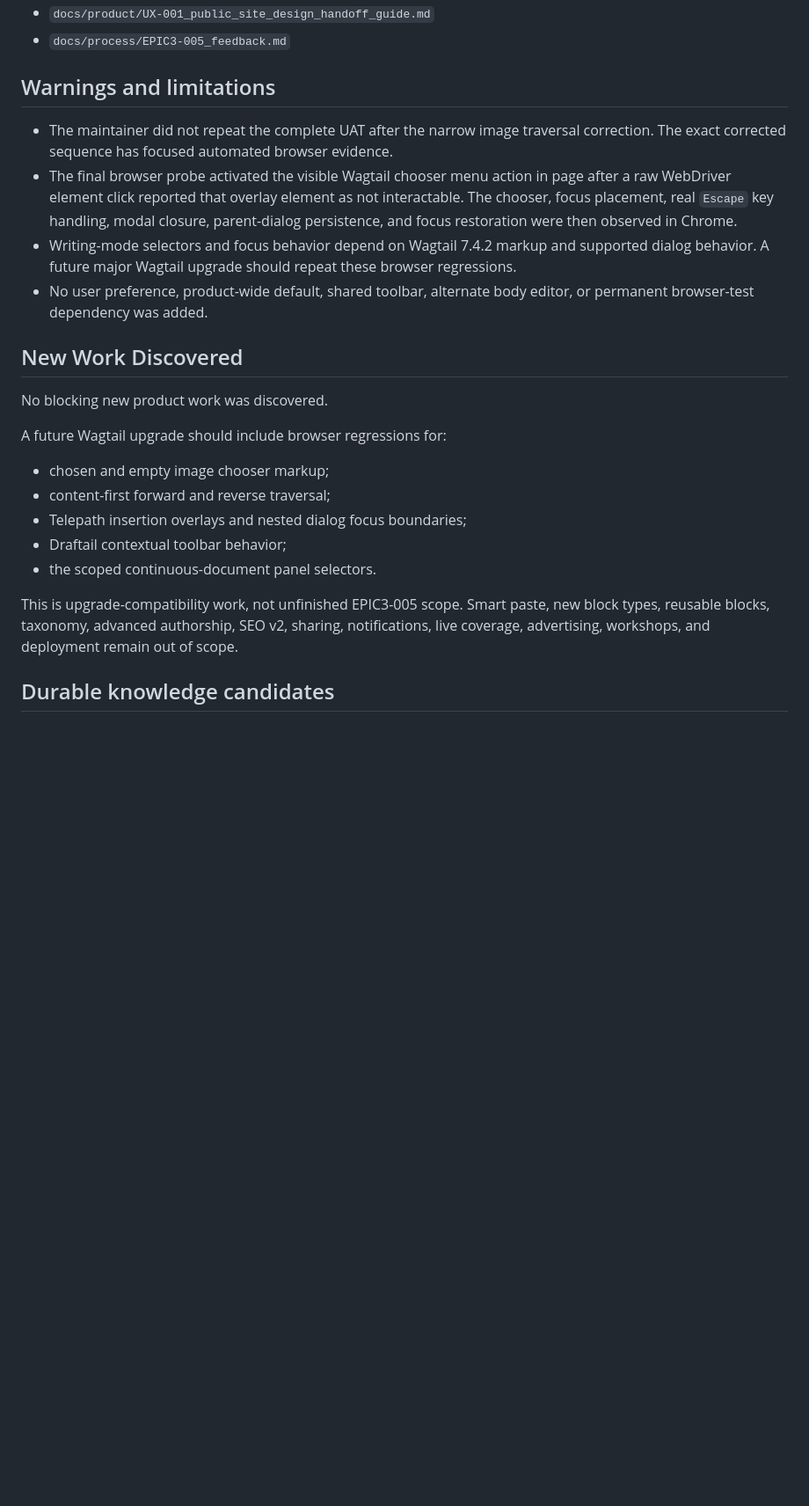
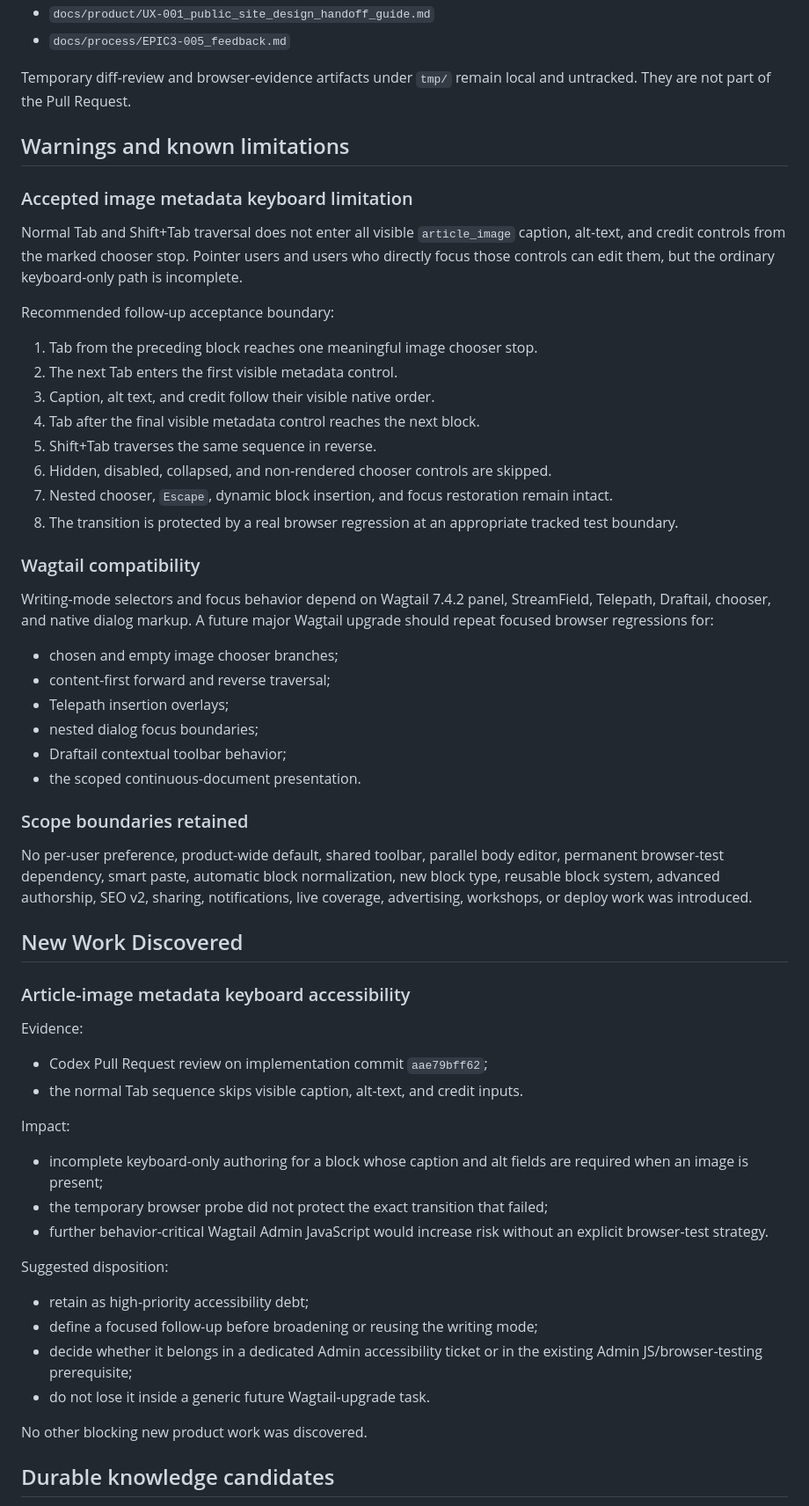
Before and after one commit to ljarufe/school-newsroom, a Markdown page: docs/process/EPIC3-005_feedback.md, the part around one of its changes. Shown at 88% size. Rendered like a GitHub page; blank space fills up the shorter version.

Commit message:
docs: finalize EPIC3-005 feedback

```diff
--- a/docs/process/EPIC3-005_feedback.md
+++ b/docs/process/EPIC3-005_feedback.md
@@ -306,38 +289,79 @@ Tests and documentation:
 - `docs/product/UX-001_public_site_design_handoff_guide.md`
 - `docs/process/EPIC3-005_feedback.md`
 
-## Warnings and limitations
+Temporary diff-review and browser-evidence artifacts under `tmp/` remain local
+and untracked. They are not part of the Pull Request.
 
-- The maintainer did not repeat the complete UAT after the narrow image
-  traversal correction. The exact corrected sequence has focused automated
-  browser evidence.
-- The final browser probe activated the visible Wagtail chooser menu action in
-  page after a raw WebDriver element click reported that overlay element as not
-  interactable. The chooser, focus placement, real `Escape` key handling, modal
-  closure, parent-dialog persistence, and focus restoration were then observed
-  in Chrome.
-- Writing-mode selectors and focus behavior depend on Wagtail 7.4.2 markup and
-  supported dialog behavior. A future major Wagtail upgrade should repeat these
-  browser regressions.
-- No user preference, product-wide default, shared toolbar, alternate body
-  editor, or permanent browser-test dependency was added.
+## Warnings and known limitations
+
+### Accepted image metadata keyboard limitation
+
+Normal Tab and Shift+Tab traversal does not enter all visible
+`article_image` caption, alt-text, and credit controls from the marked chooser
+stop. Pointer users and users who directly focus those controls can edit them,
+but the ordinary keyboard-only path is incomplete.
+
+Recommended follow-up acceptance boundary:
+
+1. Tab from the preceding block reaches one meaningful image chooser stop.
+2. The next Tab enters the first visible metadata control.
+3. Caption, alt text, and credit follow their visible native order.
+4. Tab after the final visible metadata control reaches the next block.
+5. Shift+Tab traverses the same sequence in reverse.
+6. Hidden, disabled, collapsed, and non-rendered chooser controls are skipped.
+7. Nested chooser, `Escape`, dynamic block insertion, and focus restoration
+   remain intact.
+8. The transition is protected by a real browser regression at an appropriate
+   tracked test boundary.
+
+### Wagtail compatibility
+
+Writing-mode selectors and focus behavior depend on Wagtail 7.4.2 panel,
+StreamField, Telepath, Draftail, chooser, and native dialog markup. A future
+major Wagtail upgrade should repeat focused browser regressions for:
+
+- chosen and empty image chooser branches;
+- content-first forward and reverse traversal;
+- Telepath insertion overlays;
+- nested dialog focus boundaries;
+- Draftail contextual toolbar behavior;
+- the scoped continuous-document presentation.
+
+### Scope boundaries retained
+
+No per-user preference, product-wide default, shared toolbar, parallel body
+editor, permanent browser-test dependency, smart paste, automatic block
+normalization, new block type, reusable block system, advanced authorship, SEO
+v2, sharing, notifications, live coverage, advertising, workshops, or deploy
+work was introduced.
 
 ## New Work Discovered
 
-No blocking new product work was discovered.
+### Article-image metadata keyboard accessibility
 
-A future Wagtail upgrade should include browser regressions for:
+Evidence:
 
-- chosen and empty image chooser markup;
-- content-first forward and reverse traversal;
-- Telepath insertion overlays and nested dialog focus boundaries;
-- Draftail contextual toolbar behavior;
-- the scoped continuous-document panel selectors.
+- Codex Pull Request review on implementation commit `aae79bff62`;
+- the normal Tab sequence skips visible caption, alt-text, and credit inputs.
 
-This is upgrade-compatibility work, not unfinished EPIC3-005 scope. Smart
-paste, new block types, reusable blocks, taxonomy, advanced authorship, SEO v2,
-sharing, notifications, live coverage, advertising, workshops, and deployment
-remain out of scope.
+Impact:
+
+- incomplete keyboard-only authoring for a block whose caption and alt fields
+  are required when an image is present;
+- the temporary browser probe did not protect the exact transition that
+  failed;
+- further behavior-critical Wagtail Admin JavaScript would increase risk
+  without an explicit browser-test strategy.
+
+Suggested disposition:
+
+- retain as high-priority accessibility debt;
+- define a focused follow-up before broadening or reusing the writing mode;
+- decide whether it belongs in a dedicated Admin accessibility ticket or in
+  the existing Admin JS/browser-testing prerequisite;
+- do not lose it inside a generic future Wagtail-upgrade task.
+
+No other blocking new product work was discovered.
 
 ## Durable knowledge candidates
 
```
Also changed, not shown: other parts of docs/process/EPIC3-005_feedback.md (+218 -226 lines).
